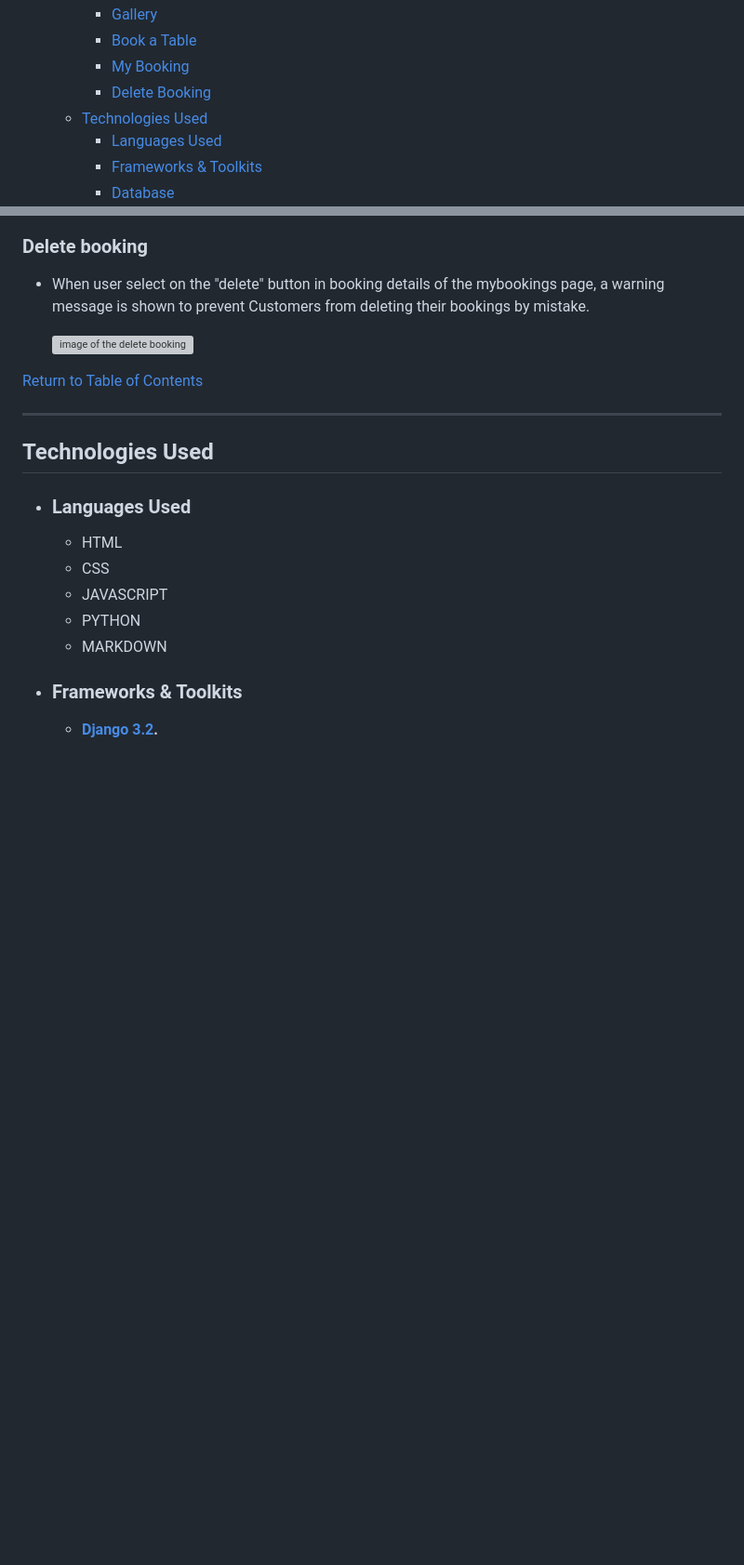
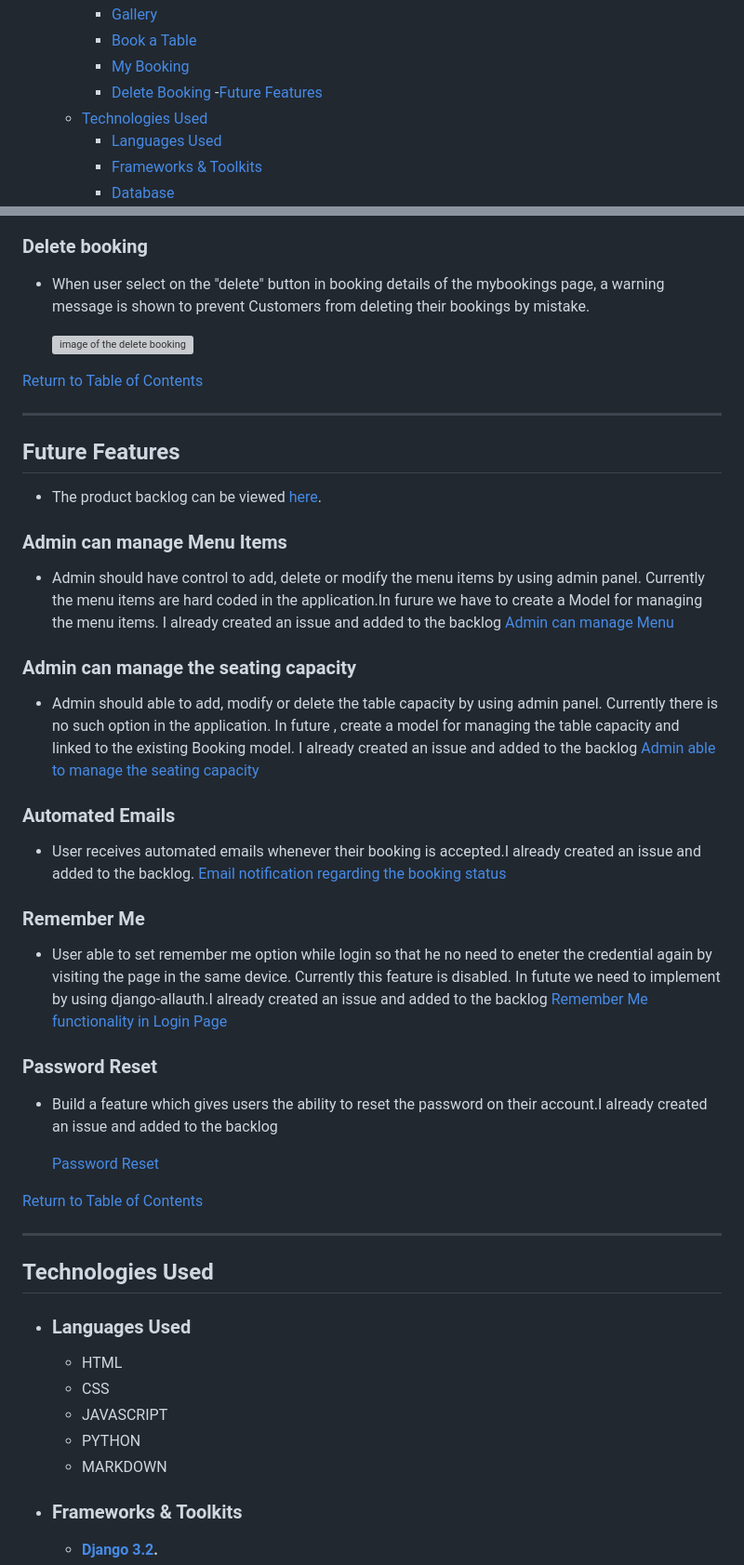
Before and after one commit to bijokmathew/Taste-Buds-Restaurant-App, a Markdown page: README.md, 2 parts joined by grey strips. Shown at 93% size. GitHub-like rendering; blank space fills up the shorter version; grey boxes are pictures that could not be loaded.

Commit message:
ReadMe :Added future features needs to implement in Readme file

```diff
--- a/README.md
+++ b/README.md
@@ -30,6 +30,7 @@ ___
     - [Book a Table](#book-a-table)
     - [My Booking](#my-booking)
     - [Delete Booking](#delete-booking)
+  -[Future Features](#future-features)
   - [Technologies Used](#technologies-used)
     - [Languages Used](#languages-used)
     - [Frameworks & Toolkits](#frameworks--toolkits)
@@ -227,6 +228,38 @@ ___
    * When user select on the "delete" button in booking details of the mybookings page, a warning message is shown to prevent Customers from deleting their bookings by mistake.
 
      ![image of the delete booking](static/img/)
+
+[Return to Table of Contents](#table-of-contents)
+___
+## Future Features
+
+  * The product backlog can be viewed [here](https://github.com/bijokmathew/Taste-Buds-Restaurant-App/milestone/4).
+
+   ### Admin can manage Menu Items
+
+   * Admin should have control to add, delete or modify the menu items by using admin panel. Currently the menu items are hard coded in the application.In furure we have to create a Model for managing the menu items. I already created an issue and added to the backlog
+     [Admin can manage Menu](https://github.com/bijokmathew/Taste-Buds-Restaurant-App/issues/14)
+
+   ### Admin can manage the seating capacity
+
+   * Admin should able to add, modify or delete the table capacity by using admin panel. Currently there is no such option in the application. In future , create a model for managing the table capacity and linked to the existing Booking model. I already created an issue and added to the backlog
+     [Admin able to manage the seating capacity](https://github.com/bijokmathew/Taste-Buds-Restaurant-App/issues/13)
+
+   ### Automated Emails
+
+   * User receives automated emails whenever their booking is accepted.I already created an issue and added to the backlog.
+     [Email notification regarding the booking status](https://github.com/bijokmathew/Taste-Buds-Restaurant-App/issues/11)
+
+   ### Remember Me
+
+   * User able to set remember me option while login so that he no need to eneter the credential again by visiting the page in the same device. Currently this feature is disabled. In futute we need to implement by using django-allauth.I already created an issue and added to the backlog
+     [Remember Me functionality in Login Page](https://github.com/bijokmathew/Taste-Buds-Restaurant-App/issues/9)
+
+   ### Password Reset
+
+   * Build a feature which gives users the ability to reset the password on their account.I already created an issue and added to the backlog
+
+     [Password Reset](https://github.com/bijokmathew/Taste-Buds-Restaurant-App/issues/10)
 
 [Return to Table of Contents](#table-of-contents)
 ___
```
